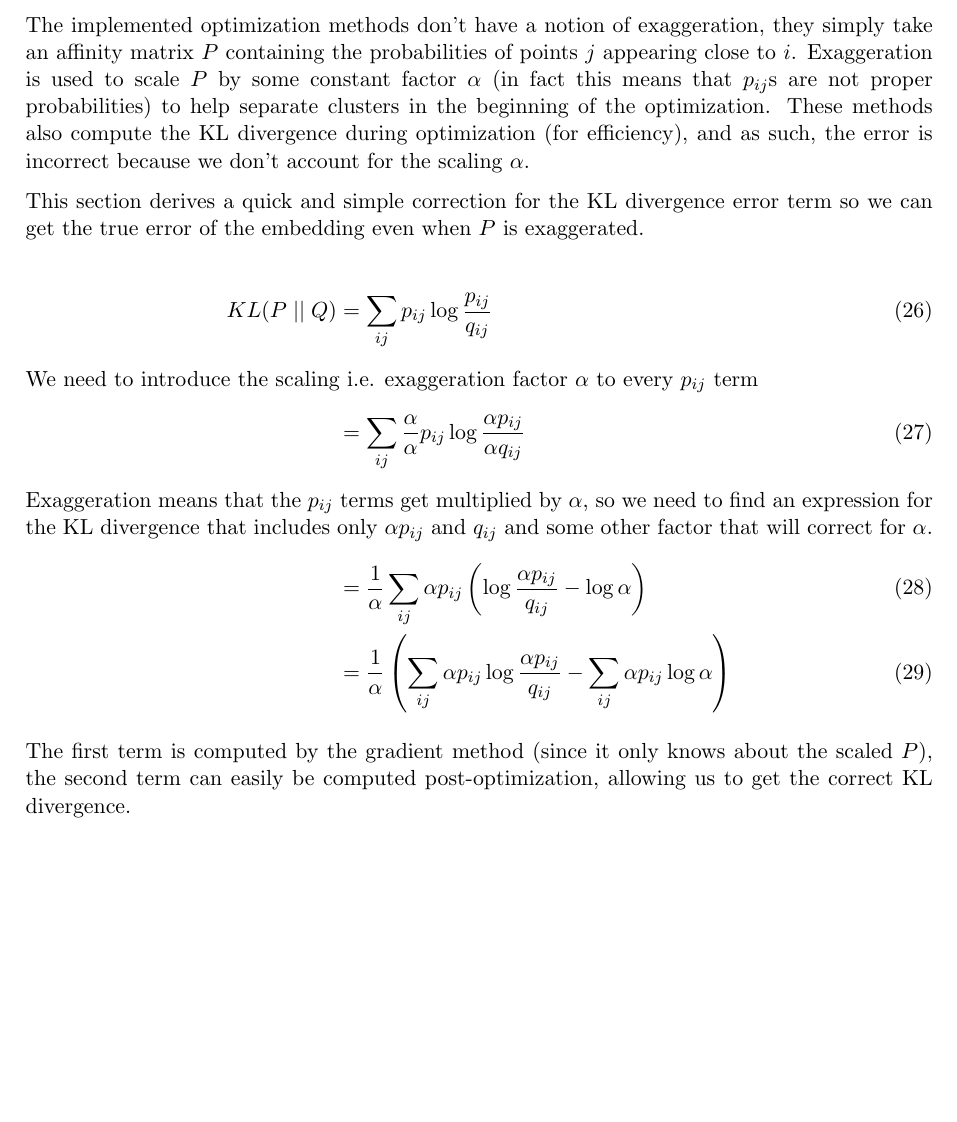
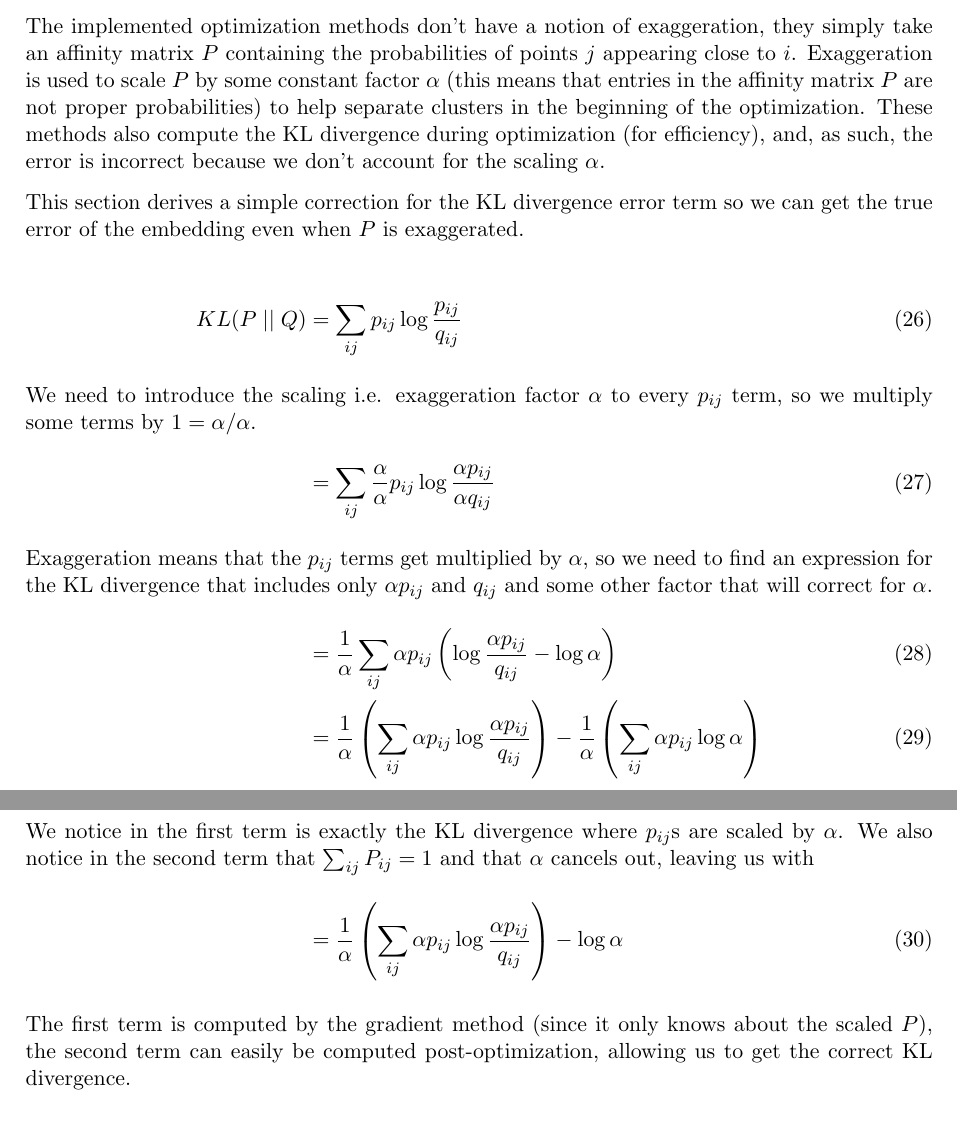
Before and after one commit to pavlin-policar/openTSNE, a LaTeX document (notes/notes.tex): part of page 6 of 8 before the commit and two parts of pages 6 and 7 of 8 after it, the two joined at a grey line, cut so that both start at the same text, the shorter picture padded with empty space. Compiled offline with pdfLaTeX.

Commit message:
Simplify KL divergence correction in notes

```diff
--- a/notes/notes.tex
+++ b/notes/notes.tex
@@ -208,17 +208,19 @@ This is already included in most software packages e.g. scikit-learn.
 
 \subsection{KL Divergence with exaggeration}
 
-The implemented optimization methods don't have a notion of exaggeration, they simply take an affinity matrix $P$ containing the probabilities of points $j$ appearing close to $i$. Exaggeration is used to scale $P$ by some constant factor $\alpha$ (in fact this means that $p_{ij}$s are not proper probabilities) to help separate clusters in the beginning of the optimization. These methods also compute the KL divergence during optimization (for efficiency), and as such, the error is incorrect because we don't account for the scaling $\alpha$.
+The implemented optimization methods don't have a notion of exaggeration, they simply take an affinity matrix $P$ containing the probabilities of points $j$ appearing close to $i$. Exaggeration is used to scale $P$ by some constant factor $\alpha$ (this means that entries in the affinity matrix $P$ are not proper probabilities) to help separate clusters in the beginning of the optimization. These methods also compute the KL divergence during optimization (for efficiency), and, as such, the error is incorrect because we don't account for the scaling $\alpha$.
 
-This section derives a quick and simple correction for the KL divergence error term so we can get the true error of the embedding even when $P$ is exaggerated.
+This section derives a simple correction for the KL divergence error term so we can get the true error of the embedding even when $P$ is exaggerated.
 
 \begin{align}
 KL(P \mid \mid Q) &= \sum_{ij} p_{ij} \log \frac{p_{ij}}{q_{ij}}
-\intertext{We need to introduce the scaling i.e. exaggeration factor $\alpha$ to every $p_{ij}$ term}
+\intertext{We need to introduce the scaling i.e. exaggeration factor $\alpha$ to every $p_{ij}$ term, so we multiply some terms by $1 = \alpha/\alpha$.}
 &= \sum_{ij} \frac{\alpha}{\alpha}p_{ij} \log \frac{\alpha p_{ij}}{\alpha q_{ij}} \\
 \intertext{Exaggeration means that the $p_{ij}$ terms get multiplied by $\alpha$, so we need to find an expression for the KL divergence that includes only $\alpha p_{ij}$ and $q_{ij}$ and some other factor that will correct for $\alpha$.}
 &= \frac{1}{\alpha} \sum_{ij} \alpha p_{ij} \left ( \log \frac{\alpha p_{ij}}{q_{ij}} - \log \alpha \right ) \\
-&= \frac{1}{\alpha} \left ( \sum_{ij} \alpha p_{ij} \log \frac{\alpha p_{ij}}{q_{ij}} - \sum_{ij} \alpha p_{ij}  \log \alpha \right )
+&= \frac{1}{\alpha} \left ( \sum_{ij} \alpha p_{ij} \log \frac{\alpha p_{ij}}{q_{ij}} \right ) - \frac{1}{\alpha} \left ( \sum_{ij} \alpha p_{ij} \log \alpha \right )
+\intertext{We notice in the first term is exactly the KL divergence where $p_{ij}$s are scaled by $\alpha$. We also notice in the second term that $\sum_{ij} P_{ij} = 1$ and that $\alpha$ cancels out, leaving us with}
+&= \frac{1}{\alpha} \left ( \sum_{ij} \alpha p_{ij} \log \frac{\alpha p_{ij}}{q_{ij}} \right ) - \log \alpha
 \end{align}
 
 The first term is computed by the gradient method (since it only knows about the scaled $P$), the second term can easily be computed post-optimization, allowing us to get the correct KL divergence.
```
Also changed, not shown: notes/notes.pdf.
